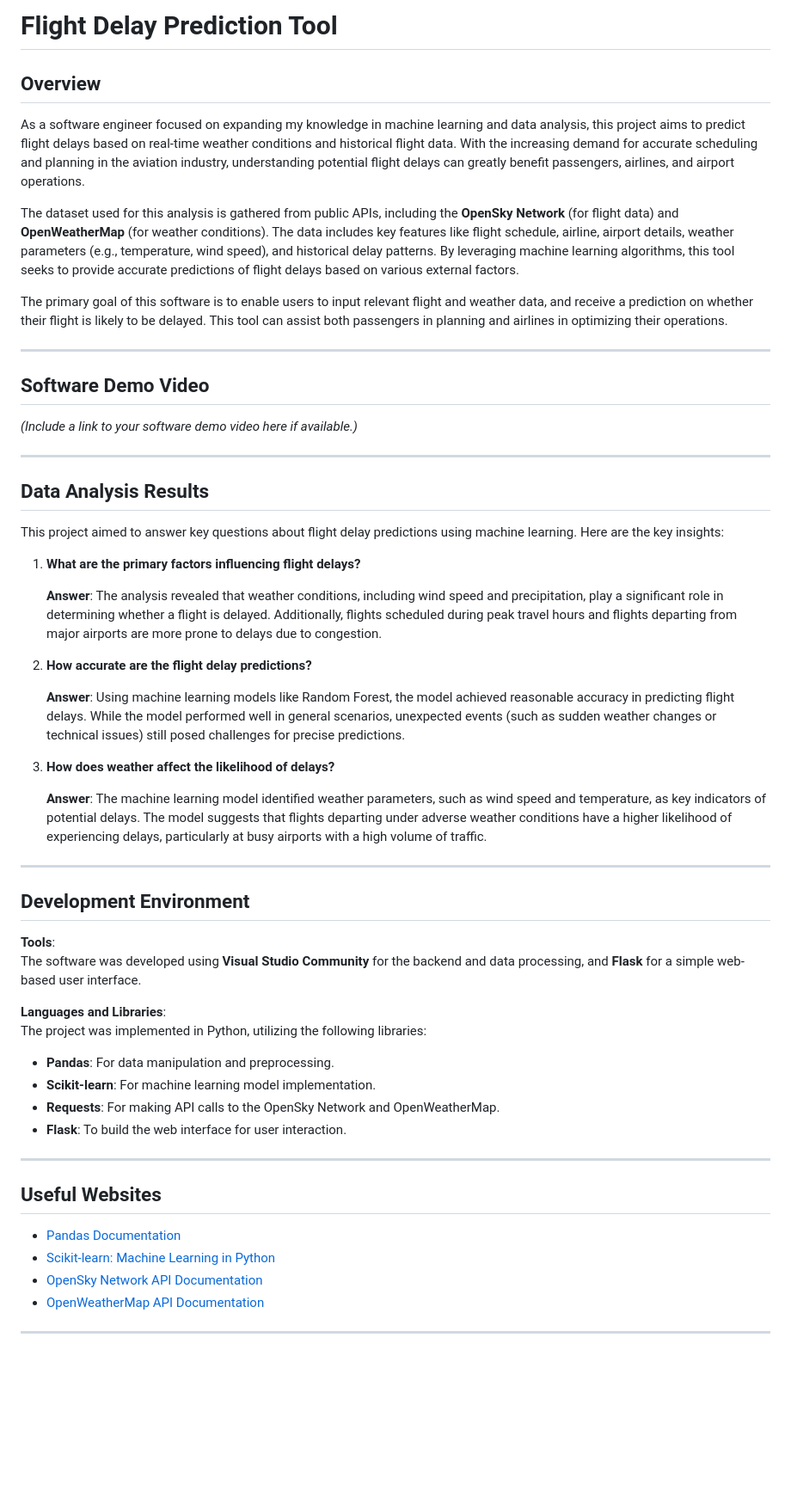
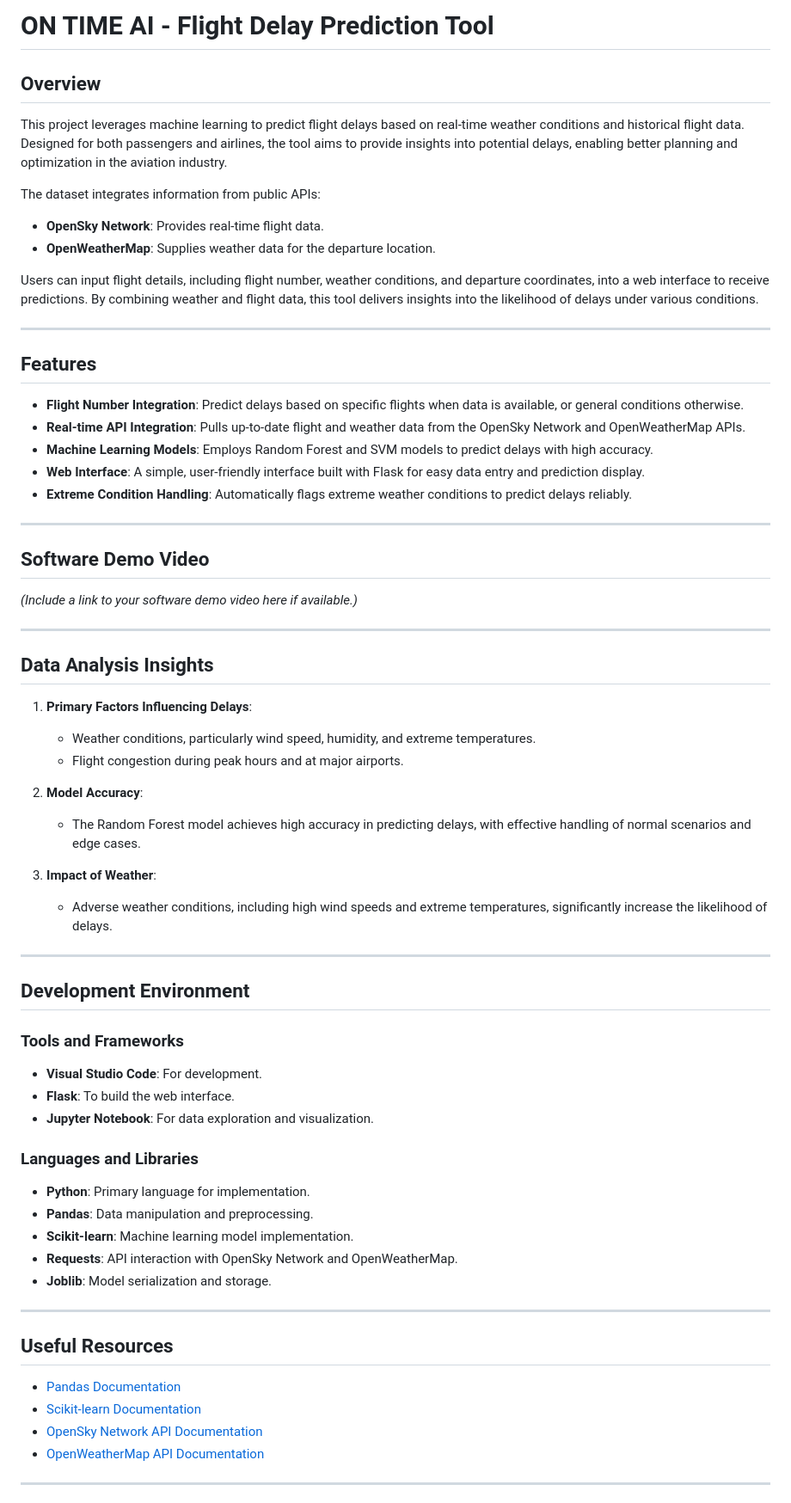
Before and after one commit to tdillon3/On_Time_Ai, a Markdown page: README.md, the part around the change printed below. Shown: that part at 86% size. Rendered like a GitHub page; blank space fills up the shorter version.

```diff
--- a/README.md
+++ b/README.md
@@ -1,11 +1,22 @@
-# Flight Delay Prediction Tool
+# ON TIME AI - Flight Delay Prediction Tool
 
 ## Overview
-As a software engineer focused on expanding my knowledge in machine learning and data analysis, this project aims to predict flight delays based on real-time weather conditions and historical flight data. With the increasing demand for accurate scheduling and planning in the aviation industry, understanding potential flight delays can greatly benefit passengers, airlines, and airport operations.
+This project leverages machine learning to predict flight delays based on real-time weather conditions and historical flight data. Designed for both passengers and airlines, the tool aims to provide insights into potential delays, enabling better planning and optimization in the aviation industry.
 
-The dataset used for this analysis is gathered from public APIs, including the **OpenSky Network** (for flight data) and **OpenWeatherMap** (for weather conditions). The data includes key features like flight schedule, airline, airport details, weather parameters (e.g., temperature, wind speed), and historical delay patterns. By leveraging machine learning algorithms, this tool seeks to provide accurate predictions of flight delays based on various external factors.
+The dataset integrates information from public APIs:
+- **OpenSky Network**: Provides real-time flight data.
+- **OpenWeatherMap**: Supplies weather data for the departure location.
 
-The primary goal of this software is to enable users to input relevant flight and weather data, and receive a prediction on whether their flight is likely to be delayed. This tool can assist both passengers in planning and airlines in optimizing their operations.
+Users can input flight details, including flight number, weather conditions, and departure coordinates, into a web interface to receive predictions. By combining weather and flight data, this tool delivers insights into the likelihood of delays under various conditions.
+
+---
+
+## Features
+- **Flight Number Integration**: Predict delays based on specific flights when data is available, or general conditions otherwise.
+- **Real-time API Integration**: Pulls up-to-date flight and weather data from the OpenSky Network and OpenWeatherMap APIs.
+- **Machine Learning Models**: Employs Random Forest and SVM models to predict delays with high accuracy.
+- **Web Interface**: A simple, user-friendly interface built with Flask for easy data entry and prediction display.
+- **Extreme Condition Handling**: Automatically flags extreme weather conditions to predict delays reliably.
 
 ---
 
@@ -14,39 +25,37 @@ The primary goal of this software is to enable users to input relevant flight an
 
 ---
 
-## Data Analysis Results
-This project aimed to answer key questions about flight delay predictions using machine learning. Here are the key insights:
+## Data Analysis Insights
+1. **Primary Factors Influencing Delays**:
+   - Weather conditions, particularly wind speed, humidity, and extreme temperatures.
+   - Flight congestion during peak hours and at major airports.
 
-1. **What are the primary factors influencing flight delays?**
+2. **Model Accuracy**:
+   - The Random Forest model achieves high accuracy in predicting delays, with effective handling of normal scenarios and edge cases.
 
-   **Answer**: The analysis revealed that weather conditions, including wind speed and precipitation, play a significant role in determining whether a flight is delayed. Additionally, flights scheduled during peak travel hours and flights departing from major airports are more prone to delays due to congestion.
-
-2. **How accurate are the flight delay predictions?**
-
-   **Answer**: Using machine learning models like Random Forest, the model achieved reasonable accuracy in predicting flight delays. While the model performed well in general scenarios, unexpected events (such as sudden weather changes or technical issues) still posed challenges for precise predictions.
-
-3. **How does weather affect the likelihood of delays?**
-
-   **Answer**: The machine learning model identified weather parameters, such as wind speed and temperature, as key indicators of potential delays. The model suggests that flights departing under adverse weather conditions have a higher likelihood of experiencing delays, particularly at busy airports with a high volume of traffic.
+3. **Impact of Weather**:
+   - Adverse weather conditions, including high wind speeds and extreme temperatures, significantly increase the likelihood of delays.
 
 ---
 
 ## Development Environment
-**Tools**:
-The software was developed using **Visual Studio Community** for the backend and data processing, and **Flask** for a simple web-based user interface.
+### Tools and Frameworks
+- **Visual Studio Code**: For development.
+- **Flask**: To build the web interface.
+- **Jupyter Notebook**: For data exploration and visualization.
 
-**Languages and Libraries**:
-The project was implemented in Python, utilizing the following libraries:
-- **Pandas**: For data manipulation and preprocessing.
-- **Scikit-learn**: For machine learning model implementation.
-- **Requests**: For making API calls to the OpenSky Network and OpenWeatherMap.
-- **Flask**: To build the web interface for user interaction.
+### Languages and Libraries
+- **Python**: Primary language for implementation.
+- **Pandas**: Data manipulation and preprocessing.
+- **Scikit-learn**: Machine learning model implementation.
+- **Requests**: API interaction with OpenSky Network and OpenWeatherMap.
+- **Joblib**: Model serialization and storage.
 
 ---
 
-## Useful Websites
+## Useful Resources
 - [Pandas Documentation](https://pandas.pydata.org/docs/)
-- [Scikit-learn: Machine Learning in Python](https://scikit-learn.org/stable/)
+- [Scikit-learn Documentation](https://scikit-learn.org/stable/)
 - [OpenSky Network API Documentation](https://opensky-network.org/apidoc/)
 - [OpenWeatherMap API Documentation](https://openweathermap.org/api)
 
```
Also changed, not shown: other parts of README.md (+26 -8 lines).
